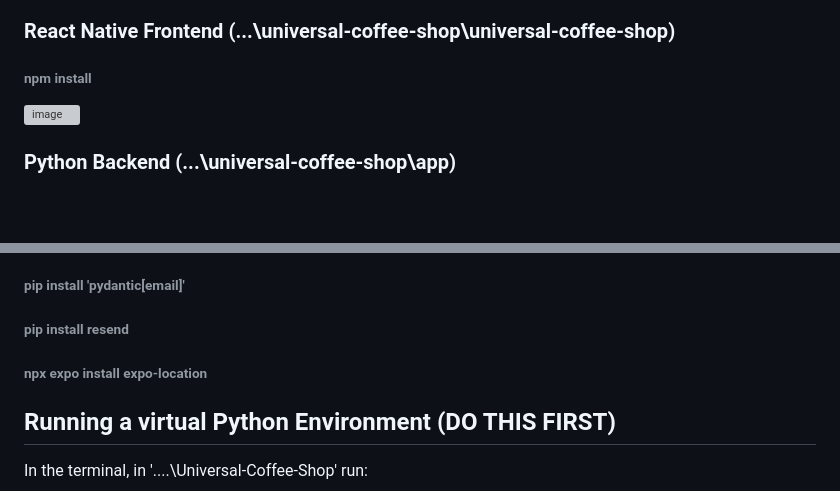
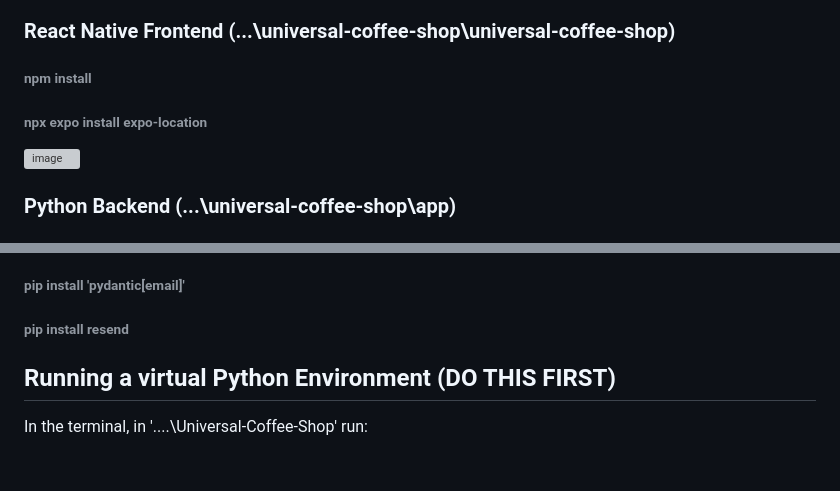
Before and after one commit to volodymyrzuyev/universal_coffee_shop, a Markdown page: README.md, 2 parts joined by grey strips. Drawn GitHub-style; blank space fills up the shorter version; grey boxes are pictures that could not be loaded.

```diff
--- a/README.md
+++ b/README.md
@@ -9,6 +9,7 @@
 
 ### React Native Frontend (...\universal-coffee-shop\universal-coffee-shop)
 ###### **npm install**
+###### **npx expo install expo-location**
 
 
 <img width="436" height="25" alt="image" src="https://github.com/user-attachments/assets/09a0a031-1d7b-474c-89b0-0d4d5d69f396" />
@@ -21,7 +22,6 @@
 ###### **pip install PyJWT**
 ###### **pip install 'pydantic[email]'**
 ###### **pip install resend**
-###### **npx expo install expo-location**
 
 
 
```
